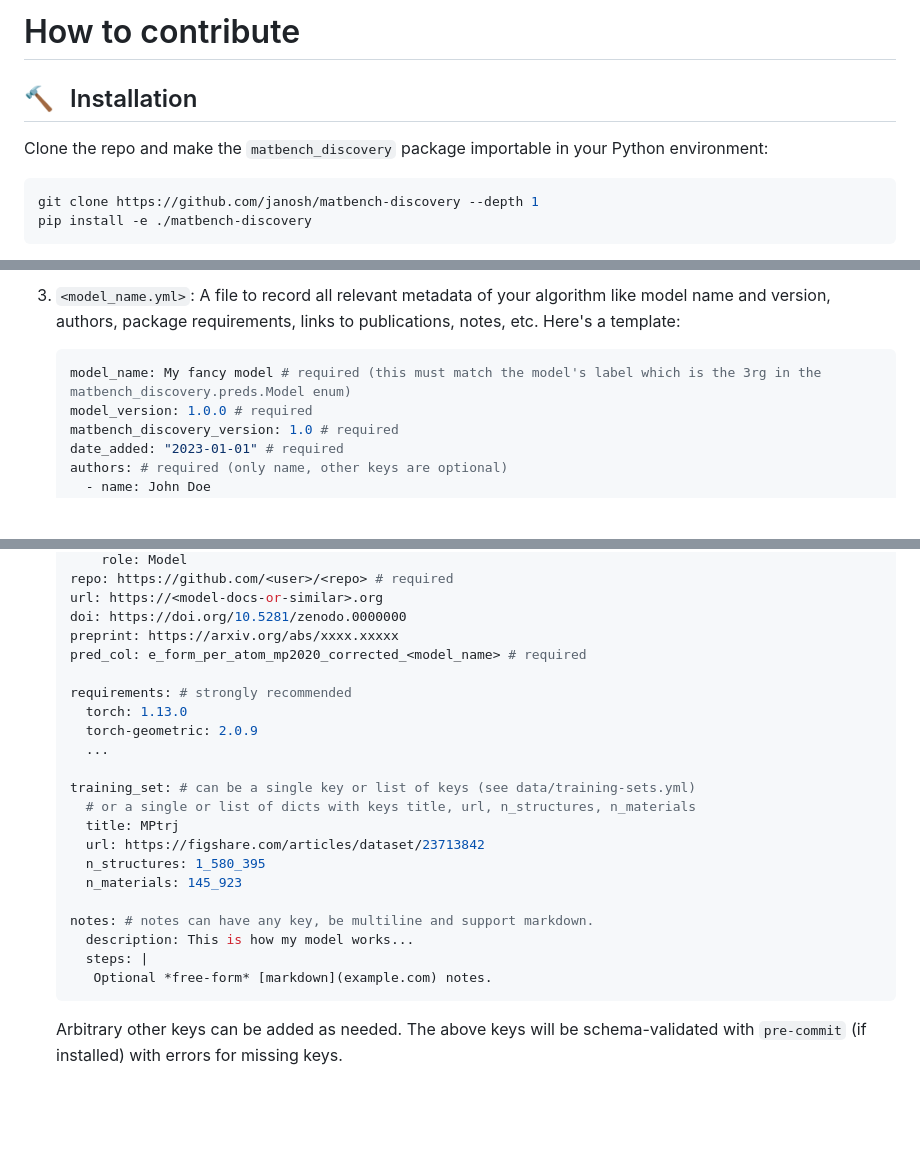
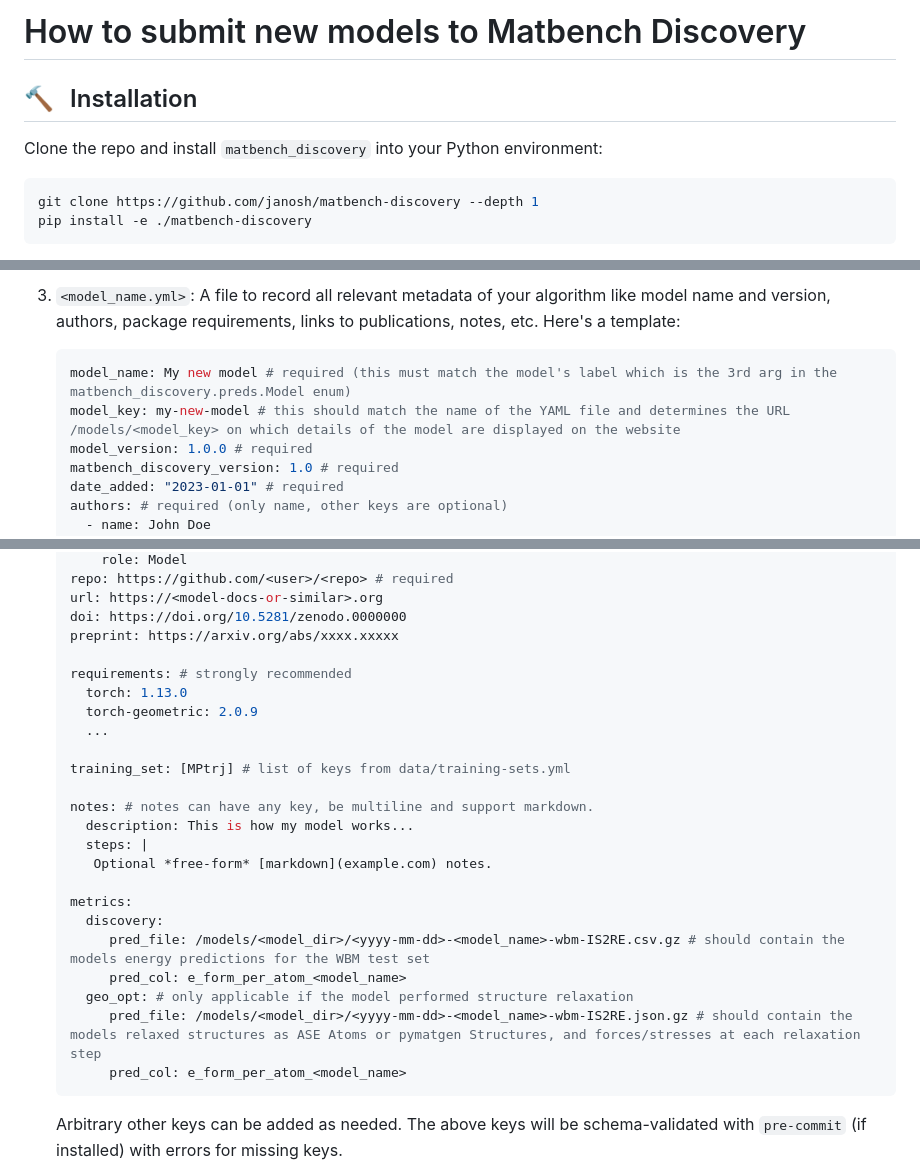
Before and after one commit to janosh/matbench-discovery, a Markdown page: contributing.md, 3 parts joined by grey strips. Drawn GitHub-style; blank space fills up the shorter version.

Commit message:
updater model metadata YAML template with new metrics.(geo_opt|discovery) sections

````diff
--- a/contributing.md
+++ b/contributing.md
@@ -1,8 +1,8 @@
-# How to contribute
+# How to submit new models to Matbench Discovery
 
 ## 🔨 &thinsp; Installation
 
-Clone the repo and make the `matbench_discovery` package importable in your Python environment:
+Clone the repo and install `matbench_discovery` into your Python environment:
 
 ```zsh
 git clone https://github.com/janosh/matbench-discovery --depth 1
@@ -144,7 +144,8 @@ To submit a new model to this benchmark and add it to our leaderboard, please cr
 1. `<model_name.yml>`: A file to record all relevant metadata of your algorithm like model name and version, authors, package requirements, links to publications, notes, etc. Here's a template:
 
    ```yml
-   model_name: My fancy model # required (this must match the model's label which is the 3rg in the matbench_discovery.preds.Model enum)
+   model_name: My new model # required (this must match the model's label which is the 3rd arg in the matbench_discovery.preds.Model enum)
+   model_key: my-new-model # this should match the name of the YAML file and determines the URL /models/<model_key> on which details of the model are displayed on the website
    model_version: 1.0.0 # required
    matbench_discovery_version: 1.0 # required
    date_added: "2023-01-01" # required
@@ -166,24 +167,26 @@ To submit a new model to this benchmark and add it to our leaderboard, please cr
    url: https://<model-docs-or-similar>.org
    doi: https://doi.org/10.5281/zenodo.0000000
    preprint: https://arxiv.org/abs/xxxx.xxxxx
-   pred_col: e_form_per_atom_mp2020_corrected_<model_name> # required
 
    requirements: # strongly recommended
      torch: 1.13.0
      torch-geometric: 2.0.9
      ...
 
-   training_set: # can be a single key or list of keys (see data/training-sets.yml)
-     # or a single or list of dicts with keys title, url, n_structures, n_materials
-     title: MPtrj
-     url: https://figshare.com/articles/dataset/23713842
-     n_structures: 1_580_395
-     n_materials: 145_923
+   training_set: [MPtrj] # list of keys from data/training-sets.yml
 
    notes: # notes can have any key, be multiline and support markdown.
      description: This is how my model works...
      steps: |
       Optional *free-form* [markdown](example.com) notes.
+
+   metrics:
+     discovery:
+        pred_file: /models/<model_dir>/<yyyy-mm-dd>-<model_name>-wbm-IS2RE.csv.gz # should contain the models energy predictions for the WBM test set
+        pred_col: e_form_per_atom_<model_name>
+     geo_opt: # only applicable if the model performed structure relaxation
+        pred_file: /models/<model_dir>/<yyyy-mm-dd>-<model_name>-wbm-IS2RE.json.gz # should contain the models relaxed structures as ASE Atoms or pymatgen Structures, and forces/stresses at each relaxation step
+        pred_col: e_form_per_atom_<model_name>
    ```
 
    Arbitrary other keys can be added as needed. The above keys will be schema-validated with `pre-commit` (if installed) with errors for missing keys.
````
Also changed, not shown: other parts of contributing.md (+1 -1 lines).
